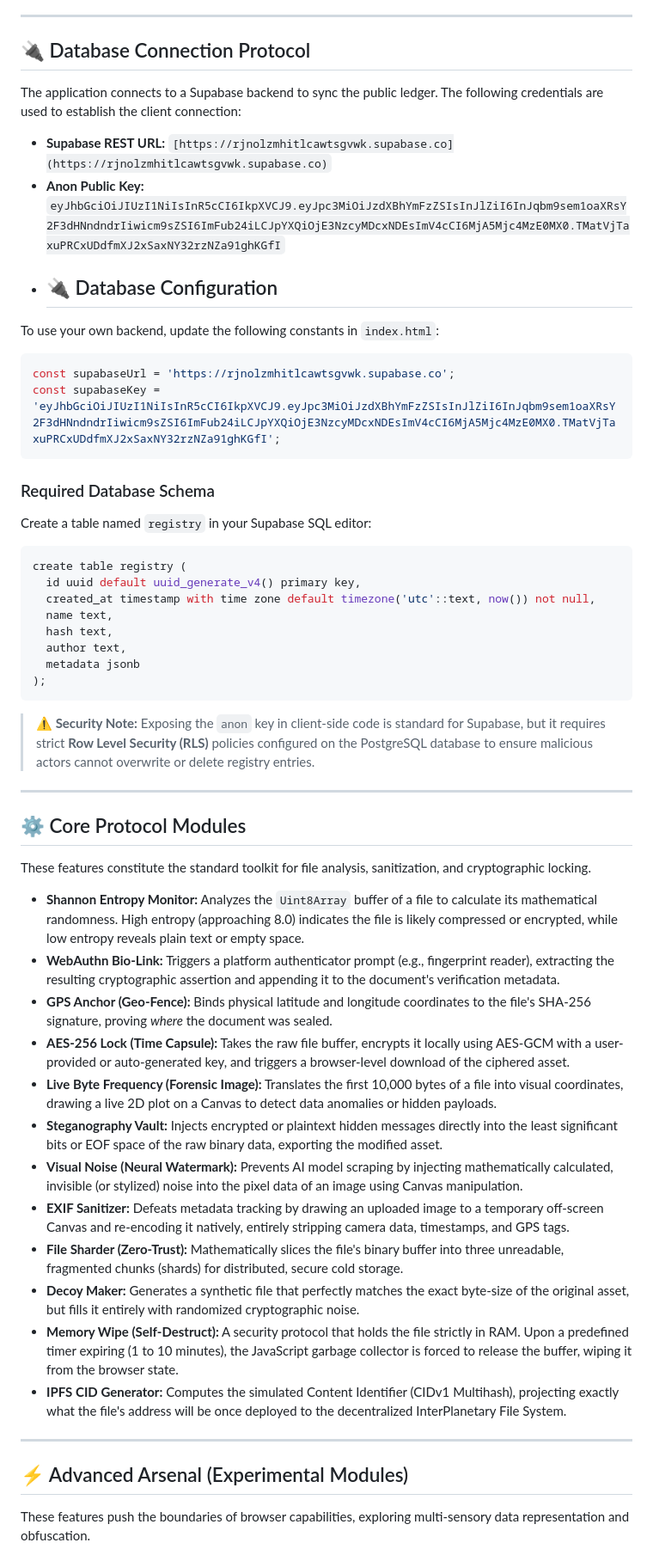
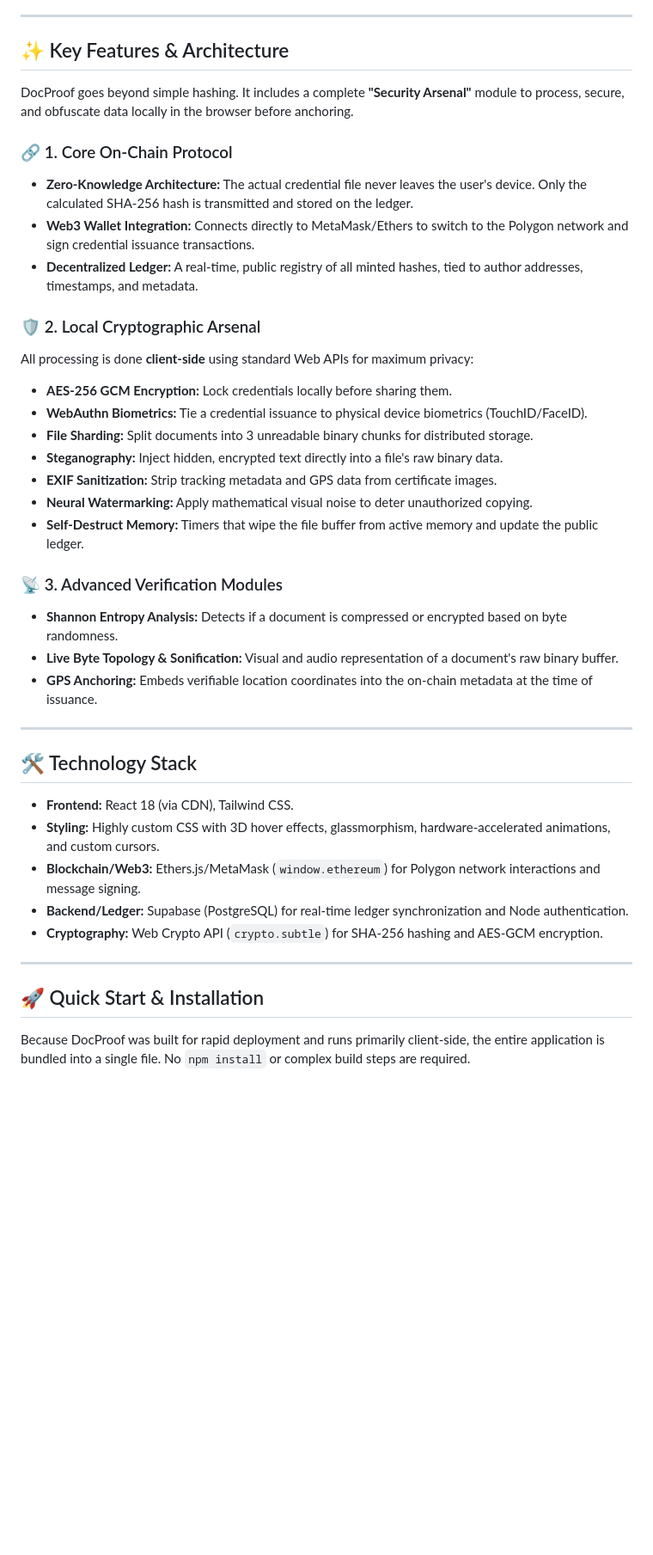
Before and after one commit to HackIndiaXYZ/web3-hackathon-2026-the-living-tombstone, a Markdown page: README.md, the part around one of its changes. Shown at 86% size. Drawn GitHub-style; blank space fills up the shorter version.

````diff
--- a/README.md
+++ b/README.md
@@ -58,59 +23,47 @@ DocProof operates as a pure client-side Single Page Application (SPA) that requi
 
 ---
 
-## 🔌 Database Connection Protocol
+## ✨ Key Features & Architecture
 
-The application connects to a Supabase backend to sync the public ledger. The following credentials are used to establish the client connection:
+DocProof goes beyond simple hashing. It includes a complete **"Security Arsenal"** module to process, secure, and obfuscate data locally in the browser before anchoring.
 
-* **Supabase REST URL:** `[https://rjnolzmhitlcawtsgvwk.supabase.co](https://rjnolzmhitlcawtsgvwk.supabase.co)`
-* **Anon Public Key:** `eyJhbGciOiJIUzI1NiIsInR5cCI6IkpXVCJ9.eyJpc3MiOiJzdXBhYmFzZSIsInJlZiI6InJqbm9sem1oaXRsY2F3dHNndndrIiwicm9sZSI6ImFub24iLCJpYXQiOjE3NzcyMDcxNDEsImV4cCI6MjA5Mjc4MzE0MX0.TMatVjTaxuPRCxUDdfmXJ2xSaxNY32rzNZa91ghKGfI`
-* ## 🔌 Database Configuration
+### 🔗 1. Core On-Chain Protocol
 
-To use your own backend, update the following constants in `index.html`:
+* **Zero-Knowledge Architecture:** The actual credential file never leaves the user's device. Only the calculated SHA-256 hash is transmitted and stored on the ledger.
+* **Web3 Wallet Integration:** Connects directly to MetaMask/Ethers to switch to the Polygon network and sign credential issuance transactions.
+* **Decentralized Ledger:** A real-time, public registry of all minted hashes, tied to author addresses, timestamps, and metadata.
 
-```javascript
-const supabaseUrl = 'https://rjnolzmhitlcawtsgvwk.supabase.co';
-const supabaseKey = 'eyJhbGciOiJIUzI1NiIsInR5cCI6IkpXVCJ9.eyJpc3MiOiJzdXBhYmFzZSIsInJlZiI6InJqbm9sem1oaXRsY2F3dHNndndrIiwicm9sZSI6ImFub24iLCJpYXQiOjE3NzcyMDcxNDEsImV4cCI6MjA5Mjc4MzE0MX0.TMatVjTaxuPRCxUDdfmXJ2xSaxNY32rzNZa91ghKGfI';
-```
+### 🛡️ 2. Local Cryptographic Arsenal
 
-### Required Database Schema
-Create a table named `registry` in your Supabase SQL editor:
+All processing is done **client-side** using standard Web APIs for maximum privacy:
 
-```sql
-create table registry (
-  id uuid default uuid_generate_v4() primary key,
-  created_at timestamp with time zone default timezone('utc'::text, now()) not null,
-  name text,
-  hash text,
-  author text,
-  metadata jsonb
-);
-```
+* **AES-256 GCM Encryption:** Lock credentials locally before sharing them.
+* **WebAuthn Biometrics:** Tie a credential issuance to physical device biometrics (TouchID/FaceID).
+* **File Sharding:** Split documents into 3 unreadable binary chunks for distributed storage.
+* **Steganography:** Inject hidden, encrypted text directly into a file's raw binary data.
+* **EXIF Sanitization:** Strip tracking metadata and GPS data from certificate images.
+* **Neural Watermarking:** Apply mathematical visual noise to deter unauthorized copying.
+* **Self-Destruct Memory:** Timers that wipe the file buffer from active memory and update the public ledger.
 
-> **⚠️ Security Note:** Exposing the `anon` key in client-side code is standard for Supabase, but it requires strict **Row Level Security (RLS)** policies configured on the PostgreSQL database to ensure malicious actors cannot overwrite or delete registry entries.
+### 📡 3. Advanced Verification Modules
+
+* **Shannon Entropy Analysis:** Detects if a document is compressed or encrypted based on byte randomness.
+* **Live Byte Topology & Sonification:** Visual and audio representation of a document's raw binary buffer.
+* **GPS Anchoring:** Embeds verifiable location coordinates into the on-chain metadata at the time of issuance.
 
 ---
 
-## ⚙️ Core Protocol Modules
+## 🛠️ Technology Stack
 
-These features constitute the standard toolkit for file analysis, sanitization, and cryptographic locking.
-
-* **Shannon Entropy Monitor:** Analyzes the `Uint8Array` buffer of a file to calculate its mathematical randomness. High entropy (approaching 8.0) indicates the file is likely compressed or encrypted, while low entropy reveals plain text or empty space.
-* **WebAuthn Bio-Link:** Triggers a platform authenticator prompt (e.g., fingerprint reader), extracting the resulting cryptographic assertion and appending it to the document's verification metadata.
-* **GPS Anchor (Geo-Fence):** Binds physical latitude and longitude coordinates to the file's SHA-256 signature, proving *where* the document was sealed.
-* **AES-256 Lock (Time Capsule):** Takes the raw file buffer, encrypts it locally using AES-GCM with a user-provided or auto-generated key, and triggers a browser-level download of the ciphered asset.
-* **Live Byte Frequency (Forensic Image):** Translates the first 10,000 bytes of a file into visual coordinates, drawing a live 2D plot on a Canvas to detect data anomalies or hidden payloads.
-* **Steganography Vault:** Injects encrypted or plaintext hidden messages directly into the least significant bits or EOF space of the raw binary data, exporting the modified asset.
-* **Visual Noise (Neural Watermark):** Prevents AI model scraping by injecting mathematically calculated, invisible (or stylized) noise into the pixel data of an image using Canvas manipulation.
-* **EXIF Sanitizer:** Defeats metadata tracking by drawing an uploaded image to a temporary off-screen Canvas and re-encoding it natively, entirely stripping camera data, timestamps, and GPS tags.
-* **File Sharder (Zero-Trust):** Mathematically slices the file's binary buffer into three unreadable, fragmented chunks (shards) for distributed, secure cold storage.
-* **Decoy Maker:** Generates a synthetic file that perfectly matches the exact byte-size of the original asset, but fills it entirely with randomized cryptographic noise.
-* **Memory Wipe (Self-Destruct):** A security protocol that holds the file strictly in RAM. Upon a predefined timer expiring (1 to 10 minutes), the JavaScript garbage collector is forced to release the buffer, wiping it from the browser state.
-* **IPFS CID Generator:** Computes the simulated Content Identifier (CIDv1 Multihash), projecting exactly what the file's address will be once deployed to the decentralized InterPlanetary File System.
+* **Frontend:** React 18 (via CDN), Tailwind CSS.
+* **Styling:** Highly custom CSS with 3D hover effects, glassmorphism, hardware-accelerated animations, and custom cursors.
+* **Blockchain/Web3:** Ethers.js/MetaMask (`window.ethereum`) for Polygon network interactions and message signing.
+* **Backend/Ledger:** Supabase (PostgreSQL) for real-time ledger synchronization and Node authentication.
+* **Cryptography:** Web Crypto API (`crypto.subtle`) for SHA-256 hashing and AES-GCM encryption.
 
 ---
 
-## ⚡️ Advanced Arsenal (Experimental Modules)
+## 🚀 Quick Start & Installation
 
-These features push the boundaries of browser capabilities, exploring multi-sensory data representation and obfuscation.
+Because DocProof was built for rapid deployment and runs primarily client-side, the entire application is bundled into a single file. No `npm install` or complex build steps are required.
 
````
Also changed, not shown: other parts of README.md (+62 -54 lines).
